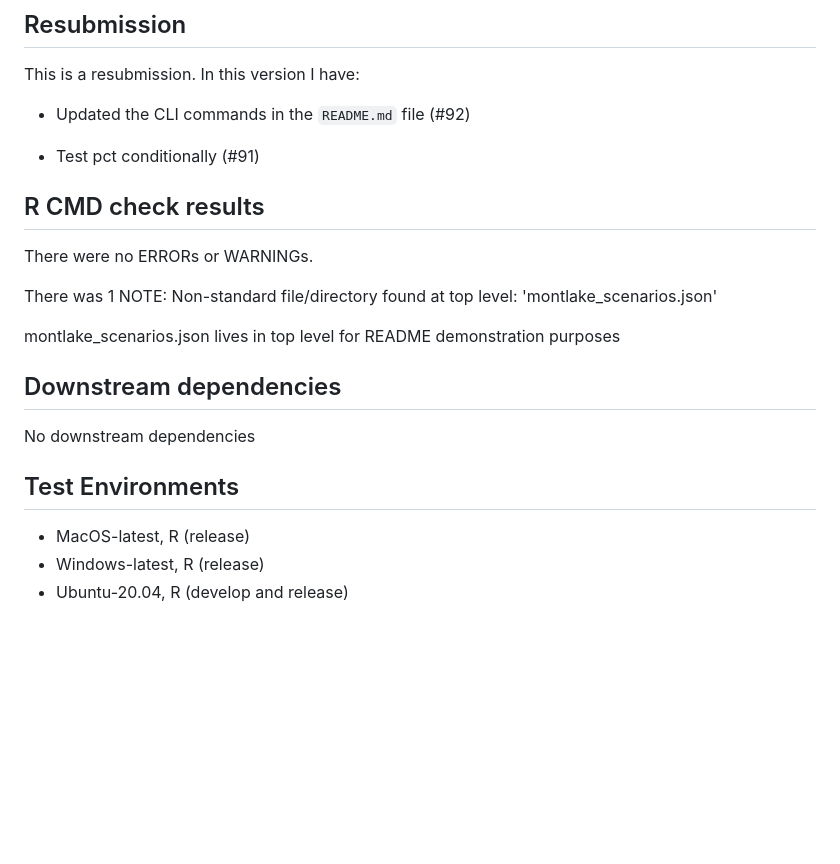
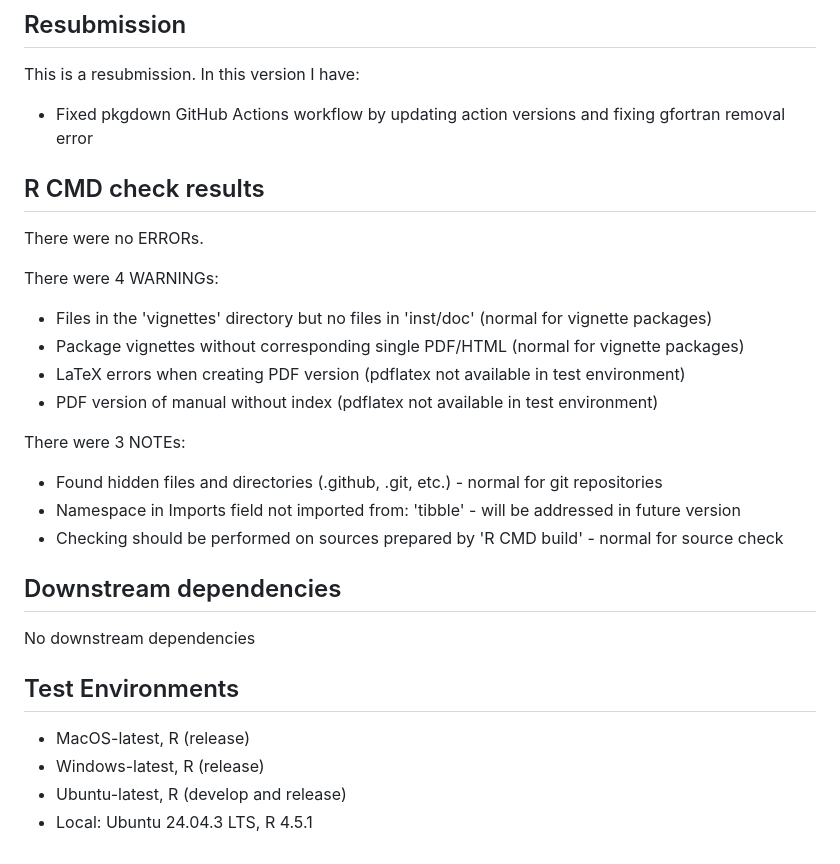
Before and after one commit to a-b-street/abstr, a Markdown page: cran-comments.md, the part around the change. Drawn GitHub-style; blank space fills up the shorter version.

```diff
--- a/cran-comments.md
+++ b/cran-comments.md
@@ -1,19 +1,22 @@
 ## Resubmission
 This is a resubmission. In this version I have:
 
-* Updated the CLI commands in the `README.md` file (#92)
-
-* Test pct conditionally (#91)
+* Fixed pkgdown GitHub Actions workflow by updating action versions and fixing gfortran removal error
 
 ## R CMD check results
 
-There were no ERRORs or WARNINGs.
+There were no ERRORs.
 
-There was 1 NOTE:
-  Non-standard file/directory found at top level:
-    'montlake_scenarios.json'
+There were 4 WARNINGs:
+* Files in the 'vignettes' directory but no files in 'inst/doc' (normal for vignette packages)
+* Package vignettes without corresponding single PDF/HTML (normal for vignette packages)
+* LaTeX errors when creating PDF version (pdflatex not available in test environment)
+* PDF version of manual without index (pdflatex not available in test environment)
 
-montlake_scenarios.json lives in top level for README demonstration purposes
+There were 3 NOTEs:
+* Found hidden files and directories (.github, .git, etc.) - normal for git repositories
+* Namespace in Imports field not imported from: 'tibble' - will be addressed in future version
+* Checking should be performed on sources prepared by 'R CMD build' - normal for source check
 
 ## Downstream dependencies
 
@@ -23,4 +26,5 @@ No downstream dependencies
 
 * MacOS-latest, R (release)
 * Windows-latest, R (release)
-* Ubuntu-20.04, R (develop and release)
+* Ubuntu-latest, R (develop and release)
+* Local: Ubuntu 24.04.3 LTS, R 4.5.1
```
Also changed, not shown: NEWS.md (+5 -0 lines), README.md (+29 -21 lines), man/figures/README-input-1.png, man/figures/README-outputplot-1.png, 2 other files.
